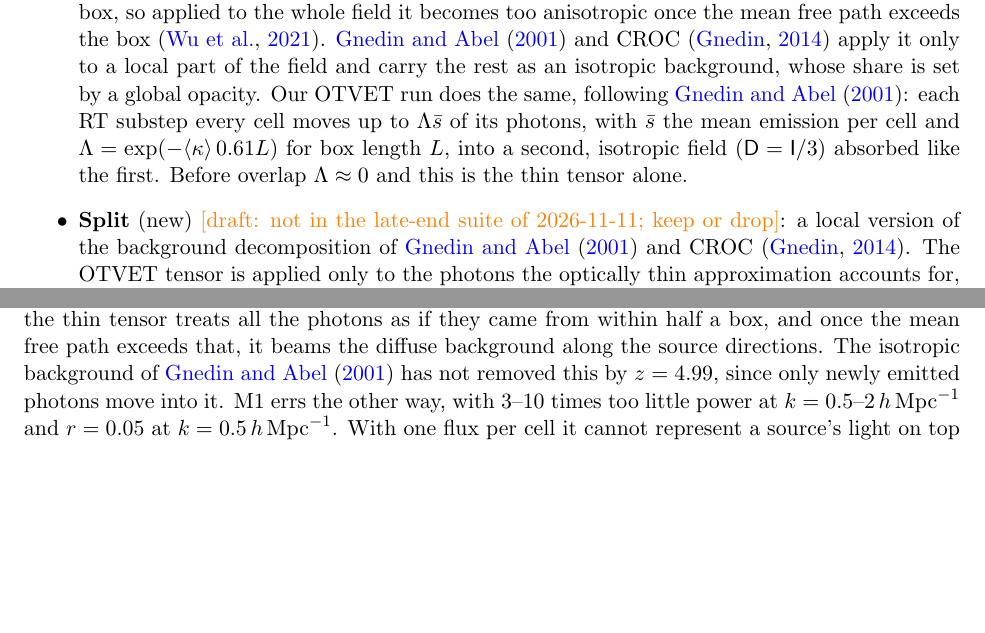
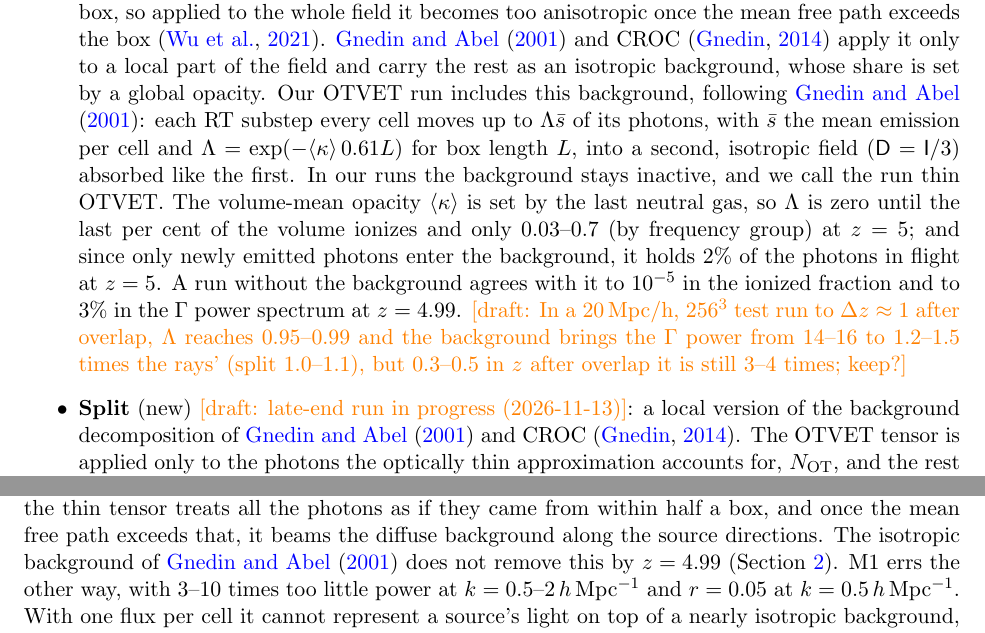
Before and after one commit to astromcquinn/RT_closure, a LaTeX paper (main.tex): two parts of pages 3 and 6 of 17, joined at a grey line, cut so that both start at the same text, the shorter picture padded with empty space. Compiled offline with pdfLaTeX.

Commit message:
OTVET labelled thin OTVET: why the Gnedin & Abel background stays inactive in the late-end suite; split rerun noted
Figs. 1-4 and fig_mfp_width relabelled (maps.sh, fig_pk.py, fig_mfp_width.py);
the background holds 2% of the photons at z = 5 and a run without it agrees to
1e-5 in x_HII and 3% in P_Gamma; the 256^3 result as a draft note.

Co-Authored-By: Claude Opus 5.5 <noreply@anthropic.com>
Claude-Session: https://claude.ai/code/session_01VFiZmUXMzoe9zCwF2CdZ4j

```diff
--- a/main.tex
+++ b/main.tex
@@ -163,13 +163,24 @@ The advantage of M1 is that it needs only each cell's own moments and is exact f
   once the mean free path exceeds the box \citep{wu21}. \citet{gnedin01}
   and CROC \citep{gnedin14} apply it only to a local part of the field
   and carry the rest as an isotropic background, whose share is set by a
-  global opacity. Our OTVET run does the same, following \citet{gnedin01}:
-  each RT substep every cell moves up to $\Lambda\bar s$ of its photons, with
-  $\bar s$ the mean emission per cell and
+  global opacity. Our OTVET run includes this background, following
+  \citet{gnedin01}: each RT substep every cell moves up to $\Lambda\bar s$
+  of its photons, with $\bar s$ the mean emission per cell and
   $\Lambda=\exp(-\langle\kappa\rangle\,0.61L)$ for box length $L$, into a
   second, isotropic field ($\mathsf D=\mathsf I/3$) absorbed like the
-  first. Before overlap $\Lambda\approx0$ and this is the thin tensor alone.
-\item \textbf{Split} (new) \draft{not in the late-end suite of 2026-11-11; keep or drop}: a local version of the background
+  first. In our runs the background stays inactive, and we call the run
+  thin OTVET. The volume-mean opacity $\langle\kappa\rangle$ is set by the
+  last neutral gas, so $\Lambda$ is zero until the last per cent of the
+  volume ionizes and only 0.03--0.7 (by frequency group) at $z=5$; and since
+  only newly emitted photons enter the background, it holds 2\% of the
+  photons in flight at $z=5$. A run without the background agrees with it
+  to $10^{-5}$ in the ionized fraction and to 3\% in the $\Gamma$ power
+  spectrum at $z=4.99$. \draft{In a 20\,Mpc/h, $256^3$ test run to
+  $\Delta z\approx1$ after overlap, $\Lambda$ reaches 0.95--0.99 and the
+  background brings the $\Gamma$ power from 14--16 to 1.2--1.5 times the
+  rays' (split 1.0--1.1), but 0.3--0.5 in $z$ after overlap it is still
+  3--4 times; keep?}
+\item \textbf{Split} (new) \draft{late-end run in progress (2026-11-13)}: a local version of the background
   decomposition of \citet{gnedin01} and CROC \citep{gnedin14}. The OTVET
   tensor is applied only to the photons the optically thin approximation
   accounts for, $N_{\rm OT}$, and the rest of the cell's photons are
@@ -375,8 +386,8 @@ is the normalization error of \citet{wu21}. Applied to the whole field,
 the thin tensor treats all the photons as if they came from within half
 a box, and once the mean free path exceeds that, it beams the diffuse
 background along the source directions. The isotropic background of
-\citet{gnedin01} has not removed this by $z=4.99$, since only newly
-emitted photons move into it. M1 errs the other way, with 3--10
+\citet{gnedin01} does not remove this by $z=4.99$
+(Section~\ref{sec:methods}). M1 errs the other way, with 3--10
 times too little power at $k=0.5$--$2\hmpc$ and $r=0.05$ at $k=0.5\hmpc$.
 With one flux per cell it cannot represent a source's light on top of a
 nearly isotropic background, so it diffuses that light and the
```
Also changed, not shown: figures/fig1_maps_xHII_panels.txt (+3 -3 lines), figures/fig3_gamma_maps_panels.txt (+3 -3 lines), figures/README.md, figures/fig1_maps_xHII.png, figures/fig2_pk_xHII.pdf, figures/fig2_pk_xHII.png, figures/fig3_gamma_maps.png, figures/fig4_pk_gamma.pdf, figures/fig4_pk_gamma.png, figures/fig_mfp_width.pdf, figures/fig_mfp_width.png, main.tex (2 more changed lines), 2 other files.
